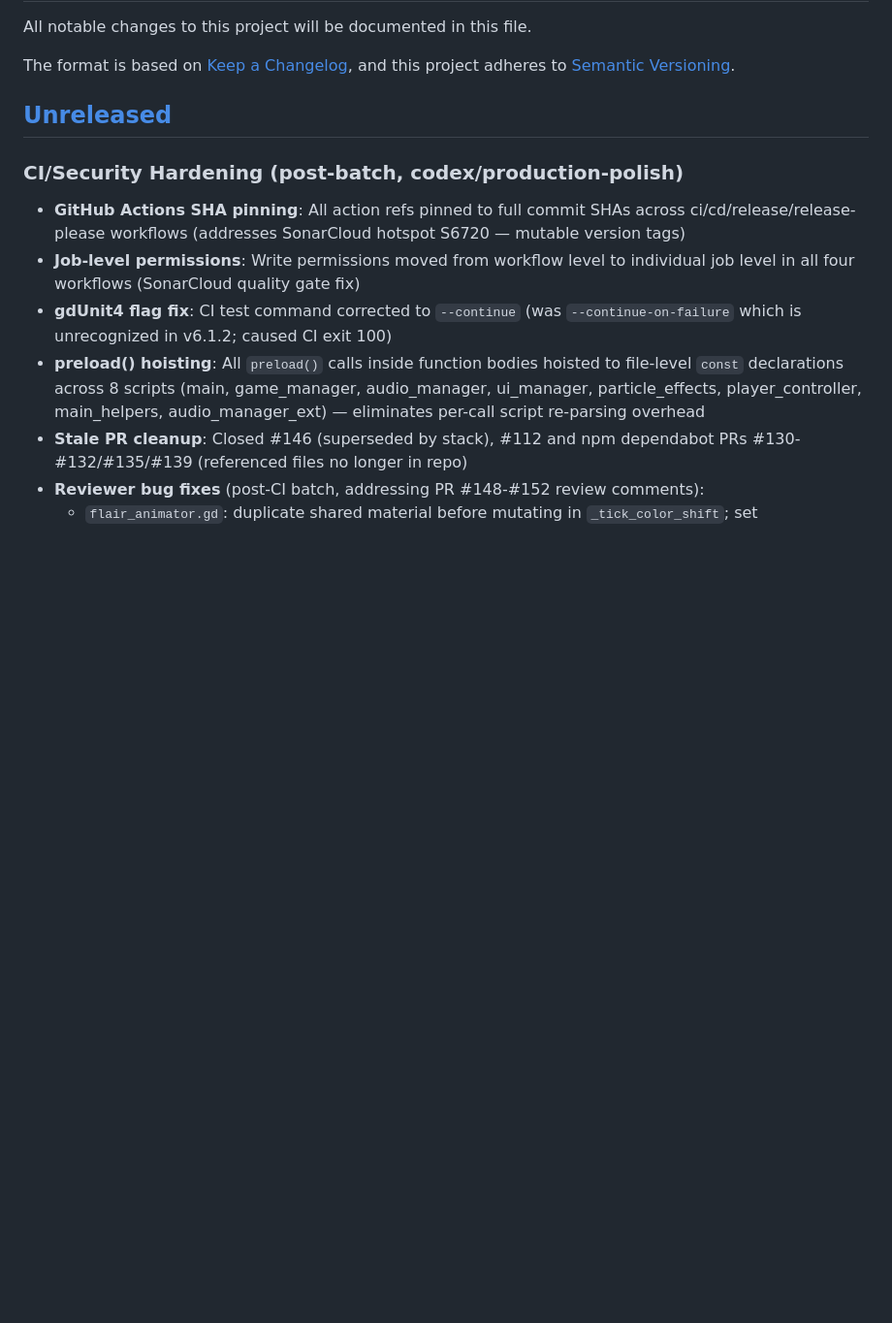
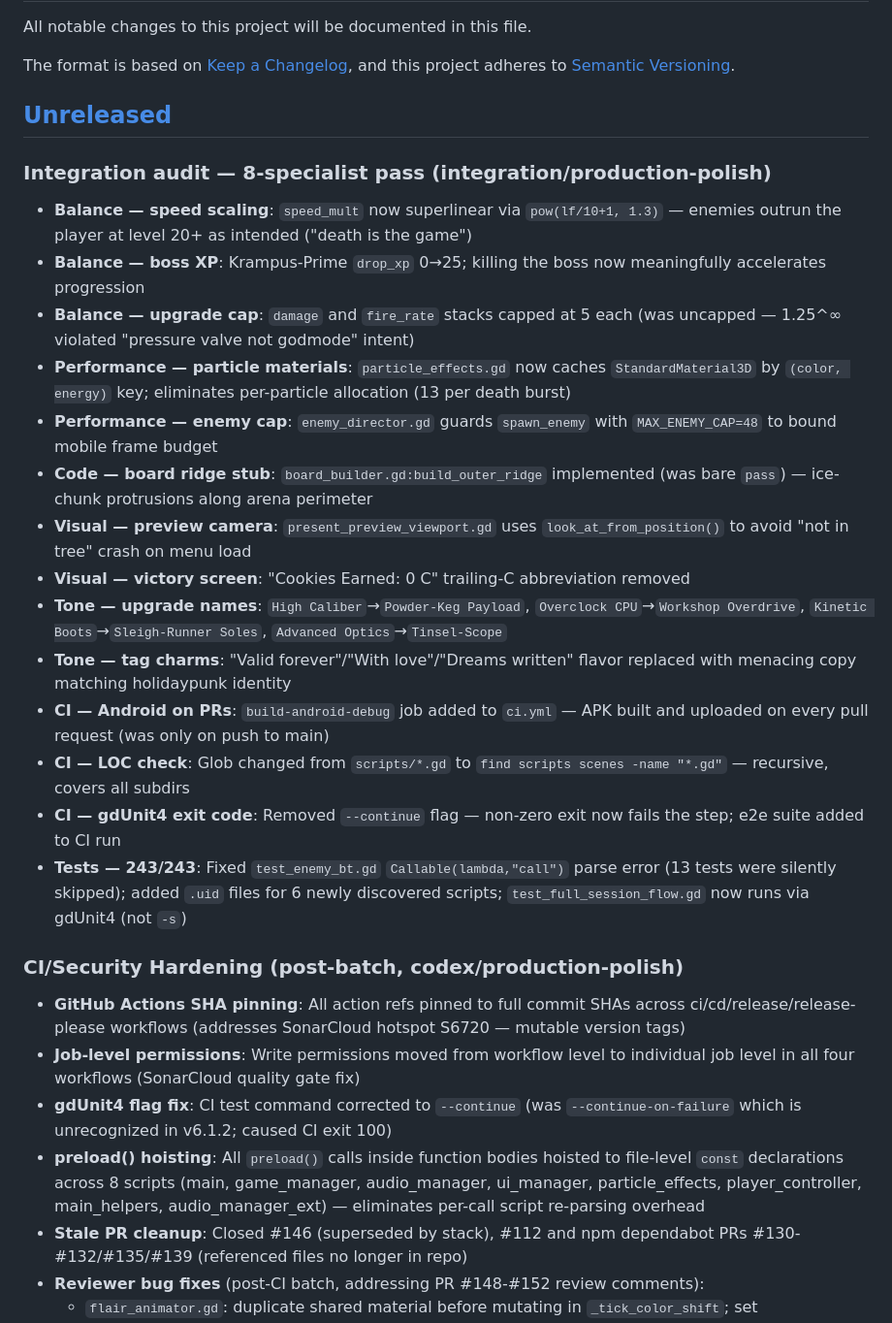
Before and after one commit to arcade-cabinet/protocol-silent-night, a Markdown page: CHANGELOG.md, the part around the change. Shown at 97% size. GitHub-like rendering; blank space fills up the shorter version.

Commit message:
docs(changelog): document integration audit fixes
Co-Authored-By: Claude Sonnet 4.6 <noreply@anthropic.com>

```diff
--- a/CHANGELOG.md
+++ b/CHANGELOG.md
@@ -6,6 +6,23 @@ The format is based on [Keep a Changelog](https://keepachangelog.com/en/1.0.0/),
 and this project adheres to [Semantic Versioning](https://semver.org/spec/v2.0.0.html).
 
 ## [Unreleased]
+
+### Integration audit — 8-specialist pass (integration/production-polish)
+
+- **Balance — speed scaling**: `speed_mult` now superlinear via `pow(lf/10+1, 1.3)` — enemies outrun the player at level 20+ as intended ("death is the game")
+- **Balance — boss XP**: Krampus-Prime `drop_xp` 0→25; killing the boss now meaningfully accelerates progression
+- **Balance — upgrade cap**: `damage` and `fire_rate` stacks capped at 5 each (was uncapped — 1.25^∞ violated "pressure valve not godmode" intent)
+- **Performance — particle materials**: `particle_effects.gd` now caches `StandardMaterial3D` by `(color, energy)` key; eliminates per-particle allocation (13 per death burst)
+- **Performance — enemy cap**: `enemy_director.gd` guards `spawn_enemy` with `MAX_ENEMY_CAP=48` to bound mobile frame budget
+- **Code — board ridge stub**: `board_builder.gd:build_outer_ridge` implemented (was bare `pass`) — ice-chunk protrusions along arena perimeter
+- **Visual — preview camera**: `present_preview_viewport.gd` uses `look_at_from_position()` to avoid "not in tree" crash on menu load
+- **Visual — victory screen**: "Cookies Earned: 0 C" trailing-C abbreviation removed
+- **Tone — upgrade names**: `High Caliber`→`Powder-Keg Payload`, `Overclock CPU`→`Workshop Overdrive`, `Kinetic Boots`→`Sleigh-Runner Soles`, `Advanced Optics`→`Tinsel-Scope`
+- **Tone — tag charms**: "Valid forever"/"With love"/"Dreams written" flavor replaced with menacing copy matching holidaypunk identity
+- **CI — Android on PRs**: `build-android-debug` job added to `ci.yml` — APK built and uploaded on every pull request (was only on push to main)
+- **CI — LOC check**: Glob changed from `scripts/*.gd` to `find scripts scenes -name "*.gd"` — recursive, covers all subdirs
+- **CI — gdUnit4 exit code**: Removed `--continue` flag — non-zero exit now fails the step; e2e suite added to CI run
+- **Tests — 243/243**: Fixed `test_enemy_bt.gd` `Callable(lambda,"call")` parse error (13 tests were silently skipped); added `.uid` files for 6 newly discovered scripts; `test_full_session_flow.gd` now runs via gdUnit4 (not `-s`)
 
 ### CI/Security Hardening (post-batch, codex/production-polish)
 
```
